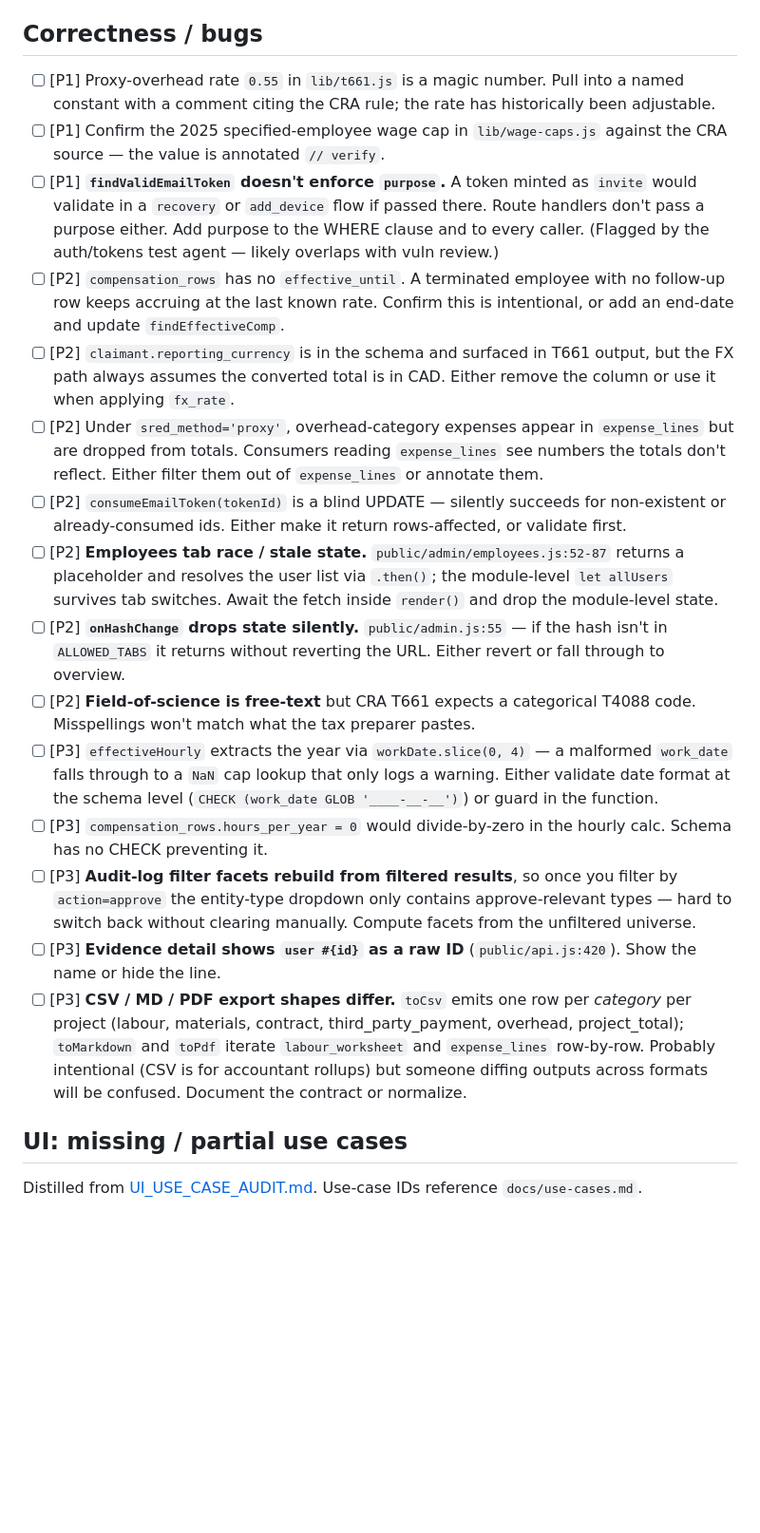
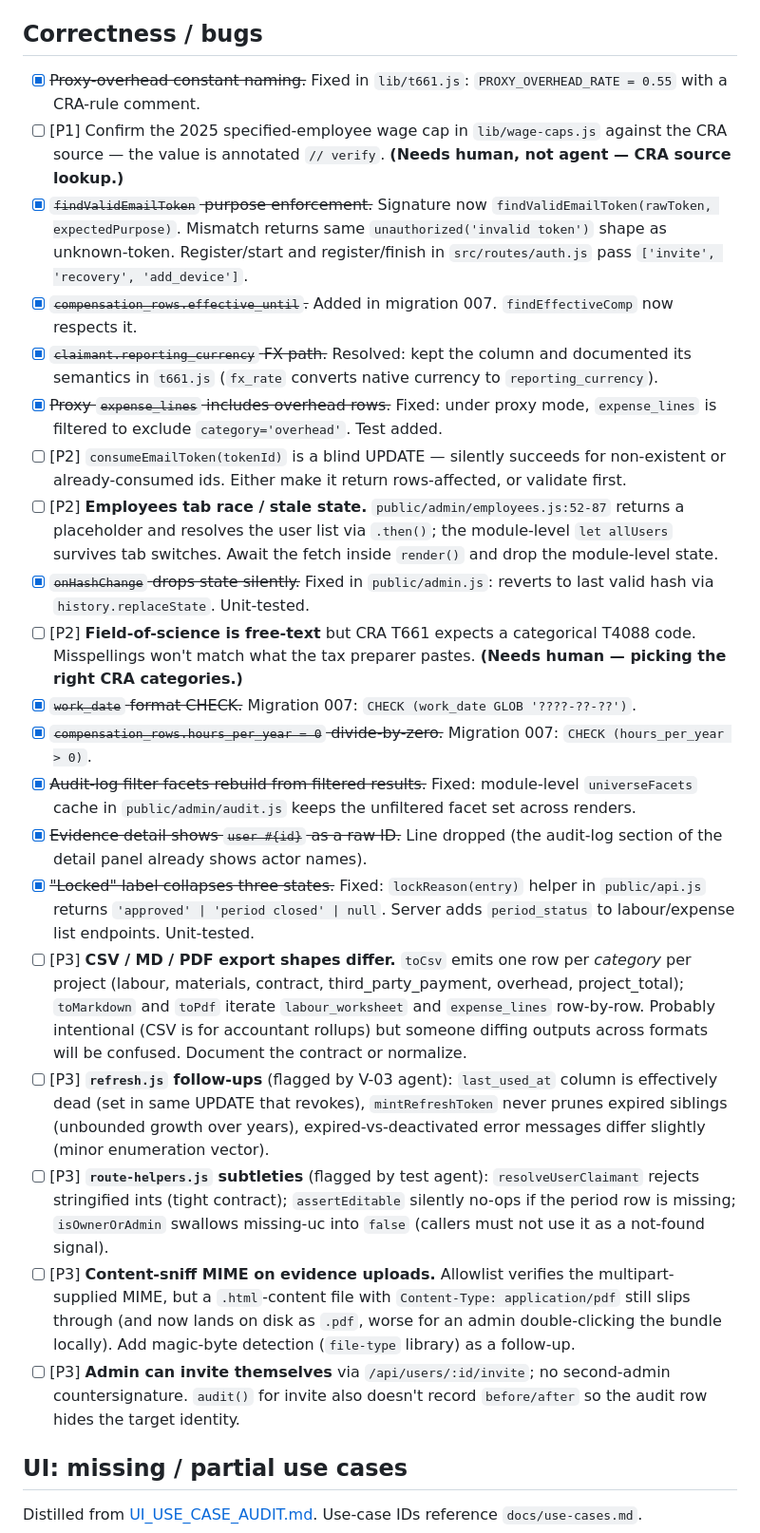
Before and after one commit to BramvdKroef/sred, a Markdown page: TODO.md, the part around one of its changes. Shown at 95% size. Rendered like a GitHub page; blank space fills up the shorter version.

```diff
--- a/TODO.md
+++ b/TODO.md
@@ -4,21 +4,26 @@ Loose punch list. `[P1]` = blocks correctness or a planned demo path. `[P2]` = s
 
 ## Correctness / bugs
 
-- [ ] [P1] Proxy-overhead rate `0.55` in `lib/t661.js` is a magic number. Pull into a named constant with a comment citing the CRA rule; the rate has historically been adjustable.
-- [ ] [P1] Confirm the 2025 specified-employee wage cap in `lib/wage-caps.js` against the CRA source — the value is annotated `// verify`.
-- [ ] [P1] **`findValidEmailToken` doesn't enforce `purpose`.** A token minted as `invite` would validate in a `recovery` or `add_device` flow if passed there. Route handlers don't pass a purpose either. Add purpose to the WHERE clause and to every caller. (Flagged by the auth/tokens test agent — likely overlaps with vuln review.)
-- [ ] [P2] `compensation_rows` has no `effective_until`. A terminated employee with no follow-up row keeps accruing at the last known rate. Confirm this is intentional, or add an end-date and update `findEffectiveComp`.
-- [ ] [P2] `claimant.reporting_currency` is in the schema and surfaced in T661 output, but the FX path always assumes the converted total is in CAD. Either remove the column or use it when applying `fx_rate`.
-- [ ] [P2] Under `sred_method='proxy'`, overhead-category expenses appear in `expense_lines` but are dropped from totals. Consumers reading `expense_lines` see numbers the totals don't reflect. Either filter them out of `expense_lines` or annotate them.
+- [x] ~~Proxy-overhead constant naming.~~ Fixed in `lib/t661.js`: `PROXY_OVERHEAD_RATE = 0.55` with a CRA-rule comment.
+- [ ] [P1] Confirm the 2025 specified-employee wage cap in `lib/wage-caps.js` against the CRA source — the value is annotated `// verify`. **(Needs human, not agent — CRA source lookup.)**
+- [x] ~~`findValidEmailToken` purpose enforcement.~~ Signature now `findValidEmailToken(rawToken, expectedPurpose)`. Mismatch returns same `unauthorized('invalid token')` shape as unknown-token. Register/start and register/finish in `src/routes/auth.js` pass `['invite', 'recovery', 'add_device']`.
+- [x] ~~`compensation_rows.effective_until`.~~ Added in migration 007. `findEffectiveComp` now respects it.
+- [x] ~~`claimant.reporting_currency` FX path.~~ Resolved: kept the column and documented its semantics in `t661.js` (`fx_rate` converts native currency to `reporting_currency`).
+- [x] ~~Proxy `expense_lines` includes overhead rows.~~ Fixed: under proxy mode, `expense_lines` is filtered to exclude `category='overhead'`. Test added.
 - [ ] [P2] `consumeEmailToken(tokenId)` is a blind UPDATE — silently succeeds for non-existent or already-consumed ids. Either make it return rows-affected, or validate first.
 - [ ] [P2] **Employees tab race / stale state.** `public/admin/employees.js:52-87` returns a placeholder and resolves the user list via `.then()`; the module-level `let allUsers` survives tab switches. Await the fetch inside `render()` and drop the module-level state.
-- [ ] [P2] **`onHashChange` drops state silently.** `public/admin.js:55` — if the hash isn't in `ALLOWED_TABS` it returns without reverting the URL. Either revert or fall through to overview.
-- [ ] [P2] **Field-of-science is free-text** but CRA T661 expects a categorical T4088 code. Misspellings won't match what the tax preparer pastes.
-- [ ] [P3] `effectiveHourly` extracts the year via `workDate.slice(0, 4)` — a malformed `work_date` falls through to a `NaN` cap lookup that only logs a warning. Either validate date format at the schema level (`CHECK (work_date GLOB '____-__-__')`) or guard in the function.
-- [ ] [P3] `compensation_rows.hours_per_year = 0` would divide-by-zero in the hourly calc. Schema has no CHECK preventing it.
-- [ ] [P3] **Audit-log filter facets rebuild from filtered results**, so once you filter by `action=approve` the entity-type dropdown only contains approve-relevant types — hard to switch back without clearing manually. Compute facets from the unfiltered universe.
-- [ ] [P3] **Evidence detail shows `user #{id}` as a raw ID** (`public/api.js:420`). Show the name or hide the line.
+- [x] ~~`onHashChange` drops state silently.~~ Fixed in `public/admin.js`: reverts to last valid hash via `history.replaceState`. Unit-tested.
+- [ ] [P2] **Field-of-science is free-text** but CRA T661 expects a categorical T4088 code. Misspellings won't match what the tax preparer pastes. **(Needs human — picking the right CRA categories.)**
+- [x] ~~`work_date` format CHECK.~~ Migration 007: `CHECK (work_date GLOB '????-??-??')`.
+- [x] ~~`compensation_rows.hours_per_year = 0` divide-by-zero.~~ Migration 007: `CHECK (hours_per_year > 0)`.
+- [x] ~~Audit-log filter facets rebuild from filtered results.~~ Fixed: module-level `universeFacets` cache in `public/admin/audit.js` keeps the unfiltered facet set across renders.
+- [x] ~~Evidence detail shows `user #{id}` as a raw ID.~~ Line dropped (the audit-log section of the detail panel already shows actor names).
+- [x] ~~"Locked" label collapses three states.~~ Fixed: `lockReason(entry)` helper in `public/api.js` returns `'approved' | 'period closed' | null`. Server adds `period_status` to labour/expense list endpoints. Unit-tested.
 - [ ] [P3] **CSV / MD / PDF export shapes differ.** `toCsv` emits one row per *category* per project (labour, materials, contract, third_party_payment, overhead, project_total); `toMarkdown` and `toPdf` iterate `labour_worksheet` and `expense_lines` row-by-row. Probably intentional (CSV is for accountant rollups) but someone diffing outputs across formats will be confused. Document the contract or normalize.
+- [ ] [P3] **`refresh.js` follow-ups** (flagged by V-03 agent): `last_used_at` column is effectively dead (set in same UPDATE that revokes), `mintRefreshToken` never prunes expired siblings (unbounded growth over years), expired-vs-deactivated error messages differ slightly (minor enumeration vector).
+- [ ] [P3] **`route-helpers.js` subtleties** (flagged by test agent): `resolveUserClaimant` rejects stringified ints (tight contract); `assertEditable` silently no-ops if the period row is missing; `isOwnerOrAdmin` swallows missing-uc into `false` (callers must not use it as a not-found signal).
+- [ ] [P3] **Content-sniff MIME on evidence uploads.** Allowlist verifies the multipart-supplied MIME, but a `.html`-content file with `Content-Type: application/pdf` still slips through (and now lands on disk as `.pdf`, worse for an admin double-clicking the bundle locally). Add magic-byte detection (`file-type` library) as a follow-up.
+- [ ] [P3] **Admin can invite themselves** via `/api/users/:id/invite`; no second-admin countersignature. `audit()` for invite also doesn't record `before/after` so the audit row hides the target identity.
 
 ## UI: missing / partial use cases
 
```
Also changed, not shown: other parts of TODO.md (+18 -18 lines).
